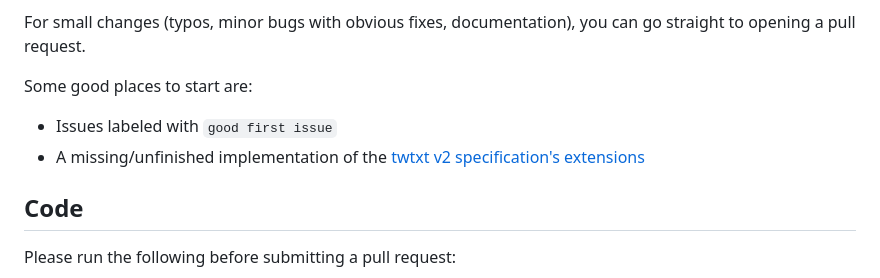
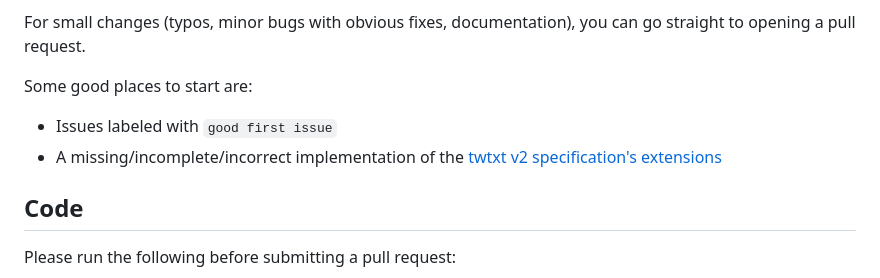
Before and after one commit to taxevaiden/twtGUI, a Markdown page: CONTRIBUTING.MD, the part around the change. Drawn GitHub-style.

```diff
--- a/CONTRIBUTING.MD
+++ b/CONTRIBUTING.MD
@@ -23,7 +23,7 @@ For small changes (typos, minor bugs with obvious fixes, documentation), you can
 
 Some good places to start are:
 - Issues labeled with `good first issue`
-- A missing/unfinished implementation of the [twtxt v2 specification's extensions](https://twtxt.dev/)
+- A missing/incomplete/incorrect implementation of the [twtxt v2 specification's extensions](https://twtxt.dev/)
 
 ## Code
 
```
Also changed, not shown: README.md (+32 -6 lines), assets/client.png, 13 other files.
